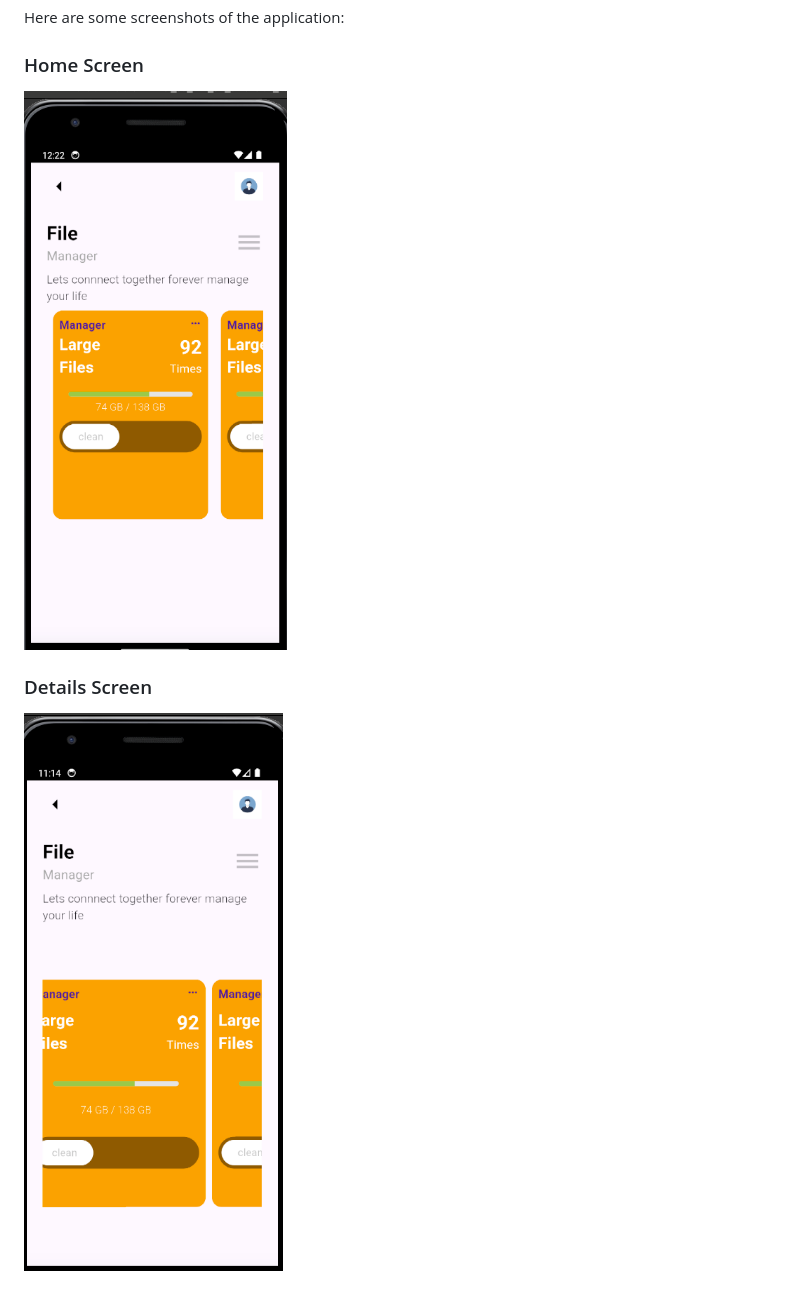
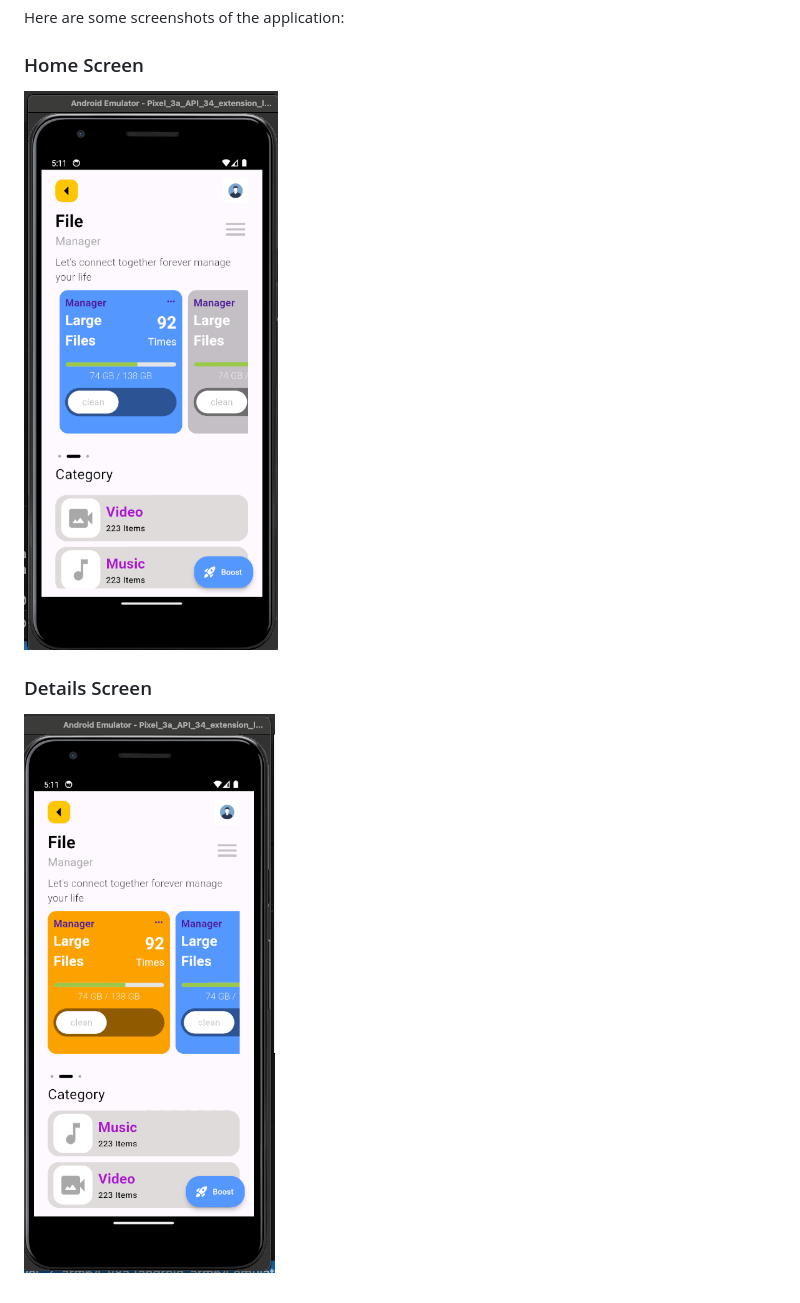
Before and after one commit to ramSde/flutter-ui-practices-, a Markdown page: README.md, the part around the change. GitHub-like rendering; pictures changed too: assets/1.png, assets/2.png, assets/3.png (deleted).

```diff
--- a/README.md
+++ b/README.md
@@ -20,7 +20,7 @@ samples, guidance on mobile development, and a full API reference.
 Here are some screenshots of the application:
 
 ### Home Screen
-![Home Screen](assets/3.png)
+![Home Screen](assets/1.png)
 
 ### Details Screen
 ![Details Screen](assets/2.png)
```
Also changed, not shown: 5 other files.
